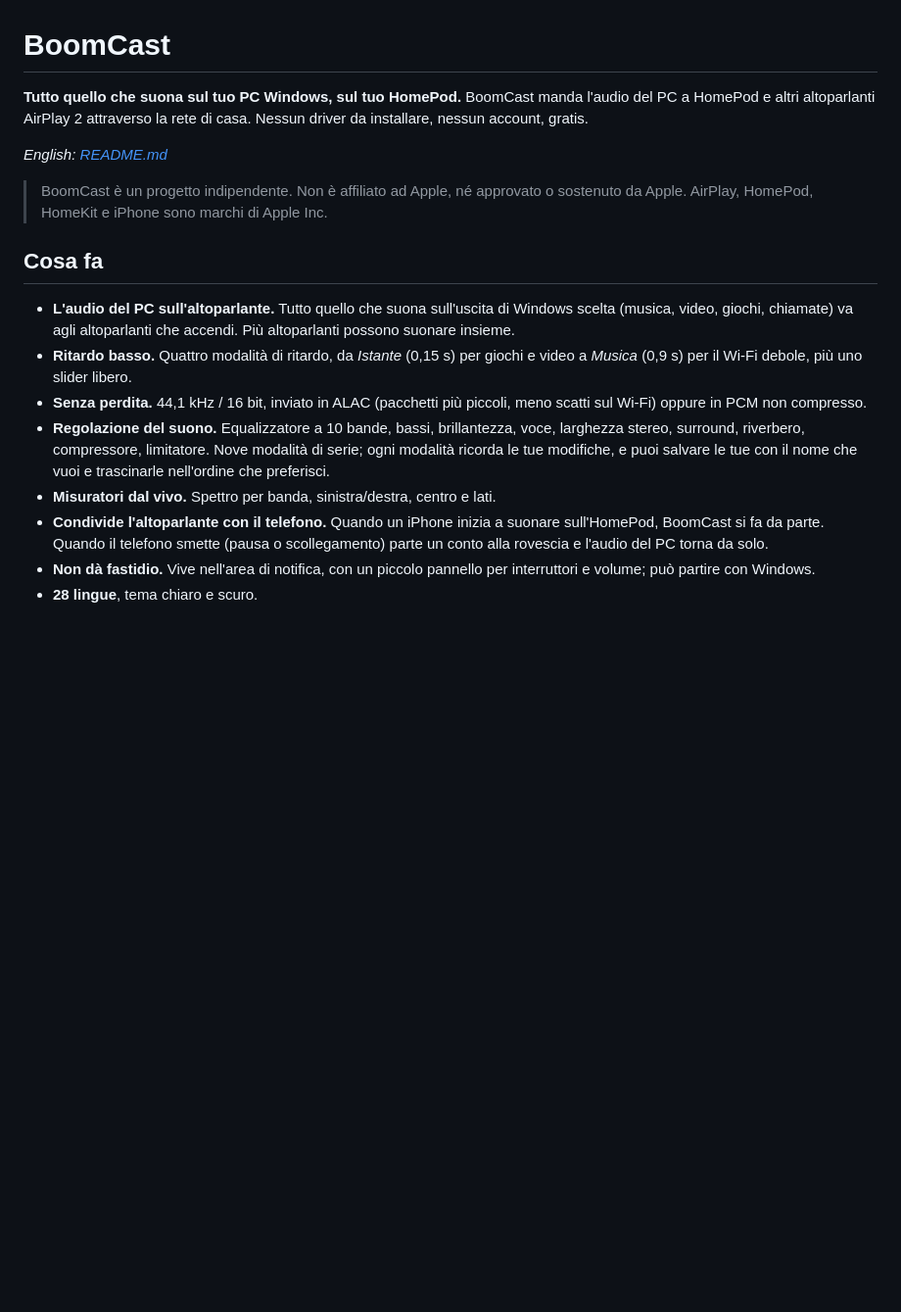
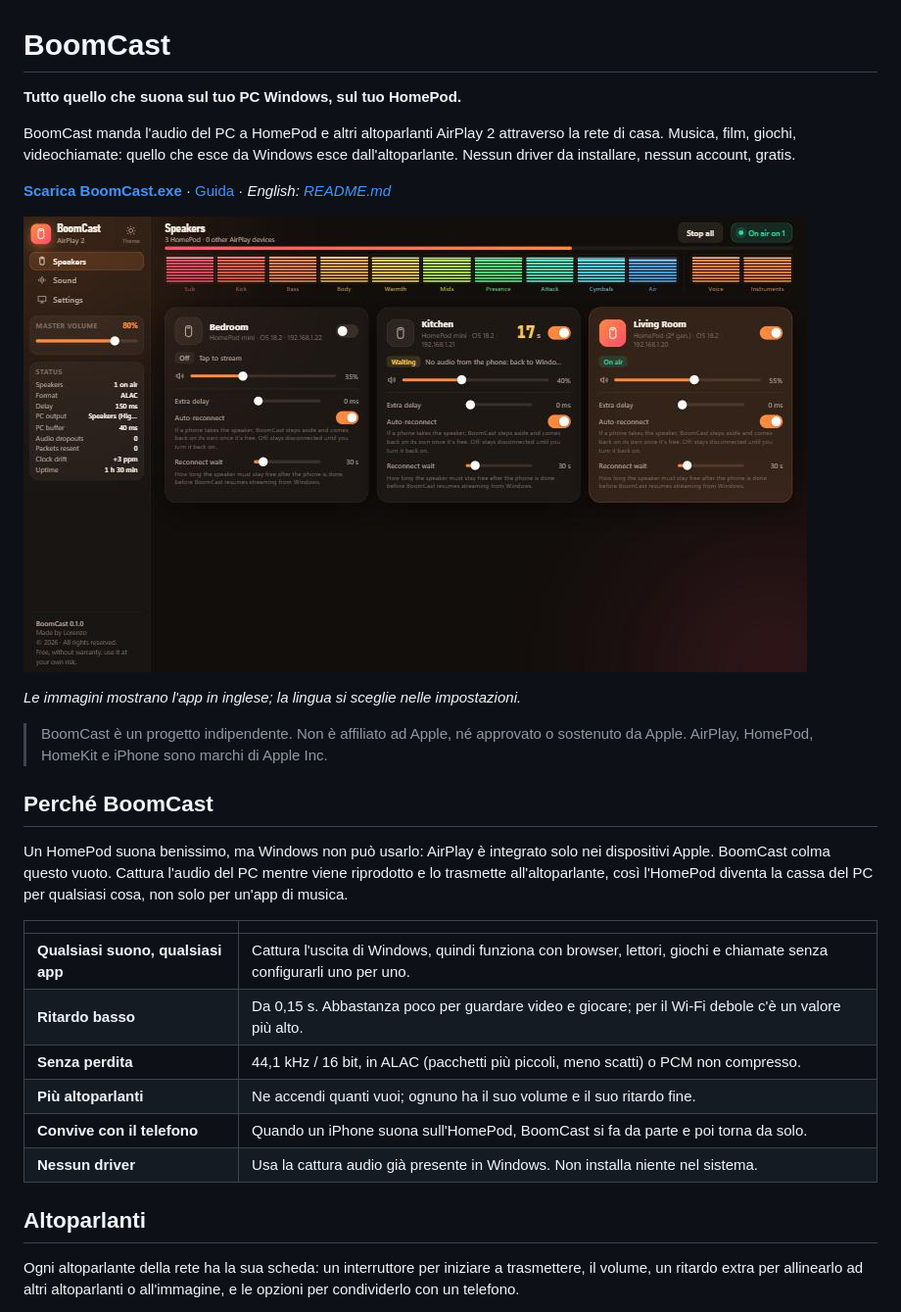
Before and after one commit to Lorenzo8484/BoomCast, a Markdown page: README.it.md, the part around one of its changes. Shown at 98% size. Rendered like a GitHub page; pictures changed too: docs/img/speakers.jpg (added); blank space fills up the shorter version.

```diff
--- a/README.it.md
+++ b/README.it.md
@@ -1,18 +1,31 @@
 # BoomCast
 
-**Tutto quello che suona sul tuo PC Windows, sul tuo HomePod.** BoomCast manda l'audio del PC a HomePod e altri altoparlanti AirPlay 2 attraverso la rete di casa. Nessun driver da installare, nessun account, gratis.
+**Tutto quello che suona sul tuo PC Windows, sul tuo HomePod.**
 
-*English: [README.md](README.md)*
+BoomCast manda l'audio del PC a HomePod e altri altoparlanti AirPlay 2 attraverso la rete di casa. Musica, film, giochi, videochiamate: quello che esce da Windows esce dall'altoparlante. Nessun driver da installare, nessun account, gratis.
+
+**[Scarica BoomCast.exe](https://github.com/Lorenzo8484/BoomCast/releases/latest)** · [Guida](docs/guida.it.md) · *English: [README.md](README.md)*
+
+![BoomCast: la pagina Altoparlanti con tre HomePod](docs/img/speakers.jpg)
+
+*Le immagini mostrano l'app in inglese; la lingua si sceglie nelle impostazioni.*
 
 > BoomCast è un progetto indipendente. Non è affiliato ad Apple, né approvato o sostenuto da Apple. AirPlay, HomePod, HomeKit e iPhone sono marchi di Apple Inc.
 
-## Cosa fa
+## Perché BoomCast
 
-- **L'audio del PC sull'altoparlante.** Tutto quello che suona sull'uscita di Windows scelta (musica, video, giochi, chiamate) va agli altoparlanti che accendi. Più altoparlanti possono suonare insieme.
-- **Ritardo basso.** Quattro modalità di ritardo, da *Istante* (0,15 s) per giochi e video a *Musica* (0,9 s) per il Wi-Fi debole, più uno slider libero.
-- **Senza perdita.** 44,1 kHz / 16 bit, inviato in ALAC (pacchetti più piccoli, meno scatti sul Wi-Fi) oppure in PCM non compresso.
-- **Regolazione del suono.** Equalizzatore a 10 bande, bassi, brillantezza, voce, larghezza stereo, surround, riverbero, compressore, limitatore. Nove modalità di serie; ogni modalità ricorda le tue modifiche, e puoi salvare le tue con il nome che vuoi e trascinarle nell'ordine che preferisci.
-- **Misuratori dal vivo.** Spettro per banda, sinistra/destra, centro e lati.
-- **Condivide l'altoparlante con il telefono.** Quando un iPhone inizia a suonare sull'HomePod, BoomCast si fa da parte. Quando il telefono smette (pausa o scollegamento) parte un conto alla rovescia e l'audio del PC torna da solo.
-- **Non dà fastidio.** Vive nell'area di notifica, con un piccolo pannello per interruttori e volume; può partire con Windows.
-- **28 lingue**, tema chiaro e scuro.
+Un HomePod suona benissimo, ma Windows non può usarlo: AirPlay è integrato solo nei dispositivi Apple. BoomCast colma questo vuoto. Cattura l'audio del PC mentre viene riprodotto e lo trasmette all'altoparlante, così l'HomePod diventa la cassa del PC per qualsiasi cosa, non solo per un'app di musica.
+
+| | |
+|---|---|
+| **Qualsiasi suono, qualsiasi app** | Cattura l'uscita di Windows, quindi funziona con browser, lettori, giochi e chiamate senza configurarli uno per uno. |
+| **Ritardo basso** | Da 0,15 s. Abbastanza poco per guardare video e giocare; per il Wi-Fi debole c'è un valore più alto. |
+| **Senza perdita** | 44,1 kHz / 16 bit, in ALAC (pacchetti più piccoli, meno scatti) o PCM non compresso. |
+| **Più altoparlanti** | Ne accendi quanti vuoi; ognuno ha il suo volume e il suo ritardo fine. |
+| **Convive con il telefono** | Quando un iPhone suona sull'HomePod, BoomCast si fa da parte e poi torna da solo. |
+| **Nessun driver** | Usa la cattura audio già presente in Windows. Non installa niente nel sistema. |
+
+## Altoparlanti
+
+Ogni altoparlante della rete ha la sua scheda: un interruttore per iniziare a trasmettere, il volume, un ritardo extra per allinearlo ad altri altoparlanti o all'immagine, e le opzioni per condividerlo con un telefono.
+
```
Also changed, not shown: other parts of README.it.md (+31 -3 lines), CHANGELOG.md (+1 -1 lines), README.md (+53 -14 lines), docs/img/settings.jpg (added), docs/img/sound.jpg (added).
